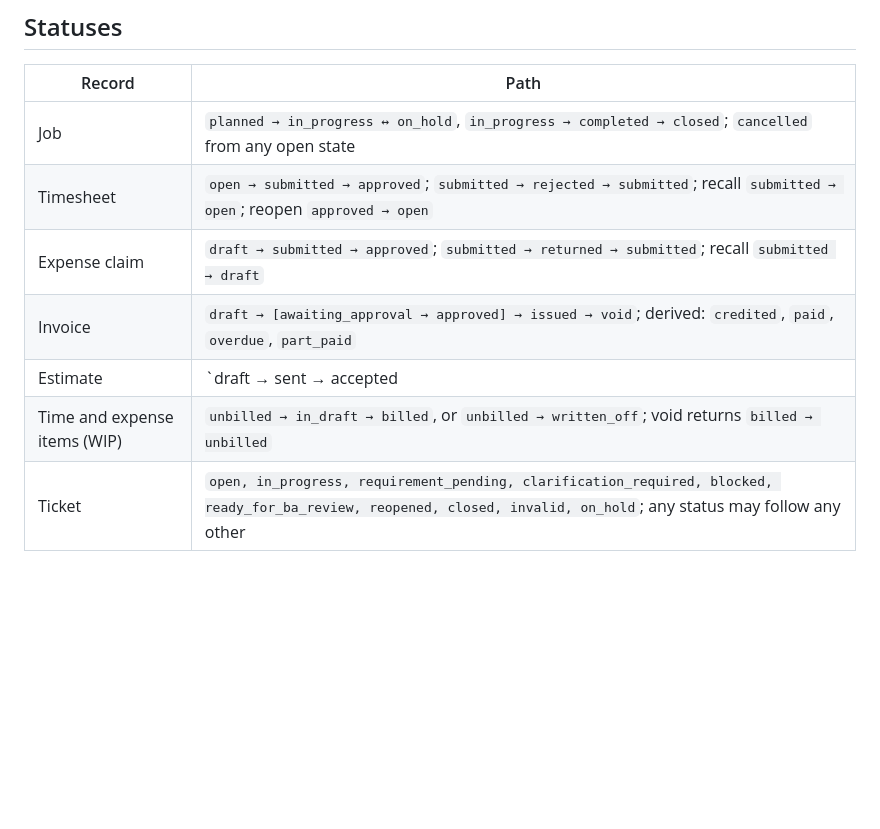
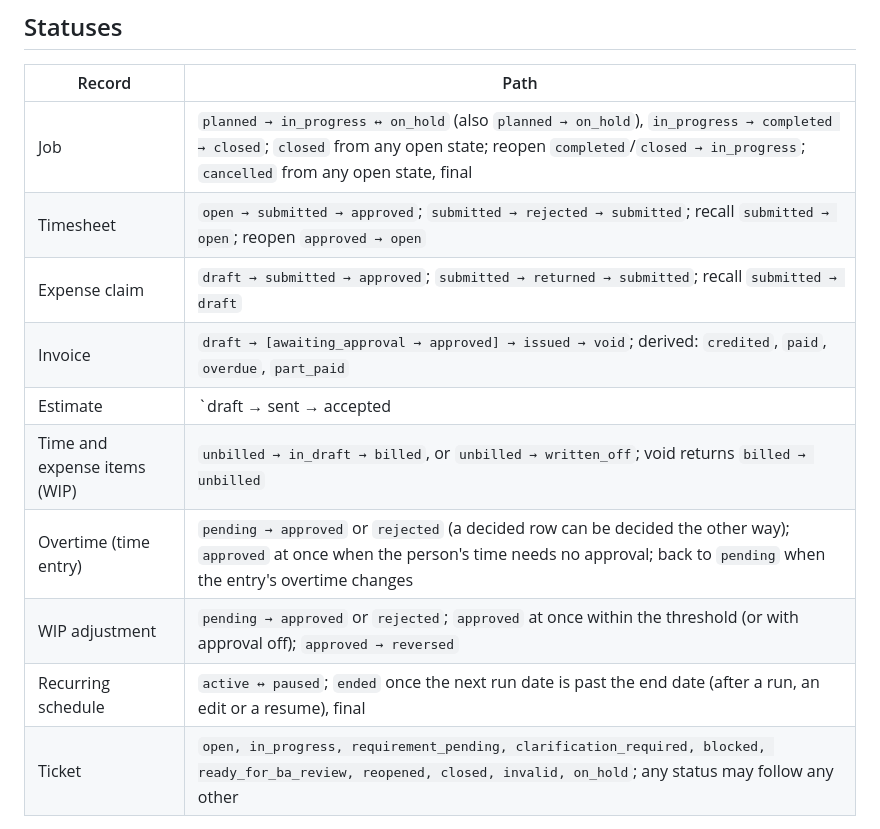
Before and after one commit to DexaiTech/capiumtimenfeeapi, a Markdown page: docs/flow.md, the part around the change. Rendered like a GitHub page; blank space fills up the shorter version.

Commit message:
TimeFee gap review: docs for lead conversion body and status paths
clients.md: the convert body is {code?, branch_id?}. flow.md: status paths
of overtime, WIP adjustments and recurring schedules; the job row now has
direct close and reopen.

Co-Authored-By: Claude Opus 5.5 <noreply@anthropic.com>

```diff
--- a/docs/flow.md
+++ b/docs/flow.md
@@ -46,12 +46,15 @@ flowchart LR
 
 | Record | Path |
 |---|---|
-| Job | `planned → in_progress ↔ on_hold`, `in_progress → completed → closed`; `cancelled` from any open state |
+| Job | `planned → in_progress ↔ on_hold` (also `planned → on_hold`), `in_progress → completed → closed`; `closed` from any open state; reopen `completed`/`closed → in_progress`; `cancelled` from any open state, final |
 | Timesheet | `open → submitted → approved`; `submitted → rejected → submitted`; recall `submitted → open`; reopen `approved → open` |
 | Expense claim | `draft → submitted → approved`; `submitted → returned → submitted`; recall `submitted → draft` |
 | Invoice | `draft → [awaiting_approval → approved] → issued → void`; derived: `credited`, `paid`, `overdue`, `part_paid` |
 | Estimate | `draft → sent → accepted | declined`; derived `expired`; converts to a draft invoice |
 | Time and expense items (WIP) | `unbilled → in_draft → billed`, or `unbilled → written_off`; void returns `billed → unbilled` |
+| Overtime (time entry) | `pending → approved` or `rejected` (a decided row can be decided the other way); `approved` at once when the person's time needs no approval; back to `pending` when the entry's overtime changes |
+| WIP adjustment | `pending → approved` or `rejected`; `approved` at once within the threshold (or with approval off); `approved → reversed` |
+| Recurring schedule | `active ↔ paused`; `ended` once the next run date is past the end date (after a run, an edit or a resume), final |
 | Ticket | `open, in_progress, requirement_pending, clarification_required, blocked, ready_for_ba_review, reopened, closed, invalid, on_hold`; any status may follow any other |
 
 ## Before you start
```
Also changed, not shown: docs/modules/clients.md (+1 -1 lines).
